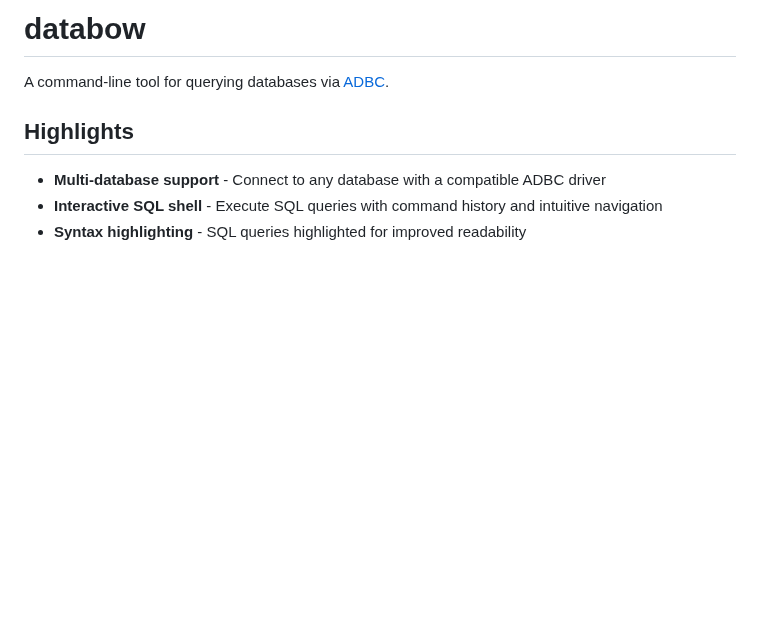
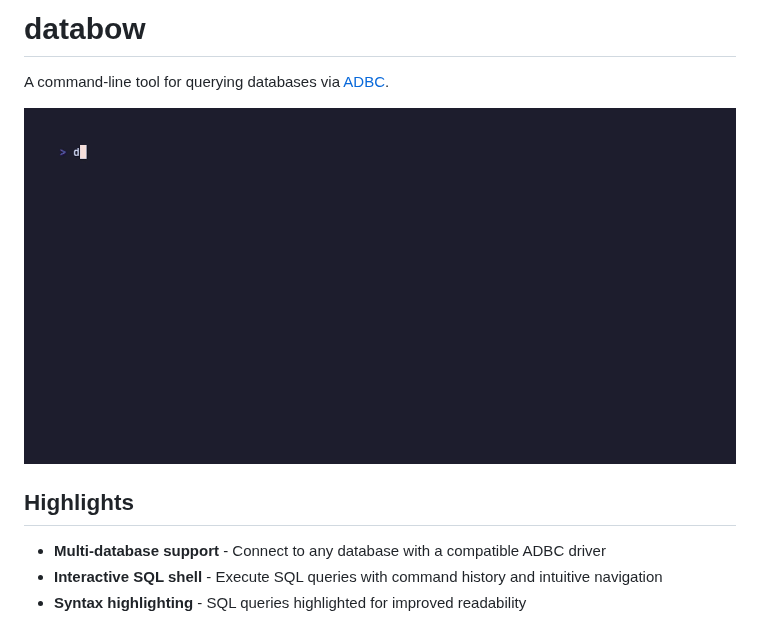
Before and after one commit to columnar-tech/databow, a Markdown page: docs/index.md, the part around the change. GitHub-like rendering; pictures changed too: docs/assets/demo.gif (added); blank space fills up the shorter version.

```diff
--- a/docs/index.md
+++ b/docs/index.md
@@ -10,6 +10,8 @@ SPDX-License-Identifier: Apache-2.0
 # databow
 
 A command-line tool for querying databases via [ADBC](https://arrow.apache.org/adbc/current/index.html).
+
+![databow demo](assets/demo.gif)
 
 ## Highlights
 
```
Also changed, not shown: README.md (+2 -0 lines), 1 other file.
